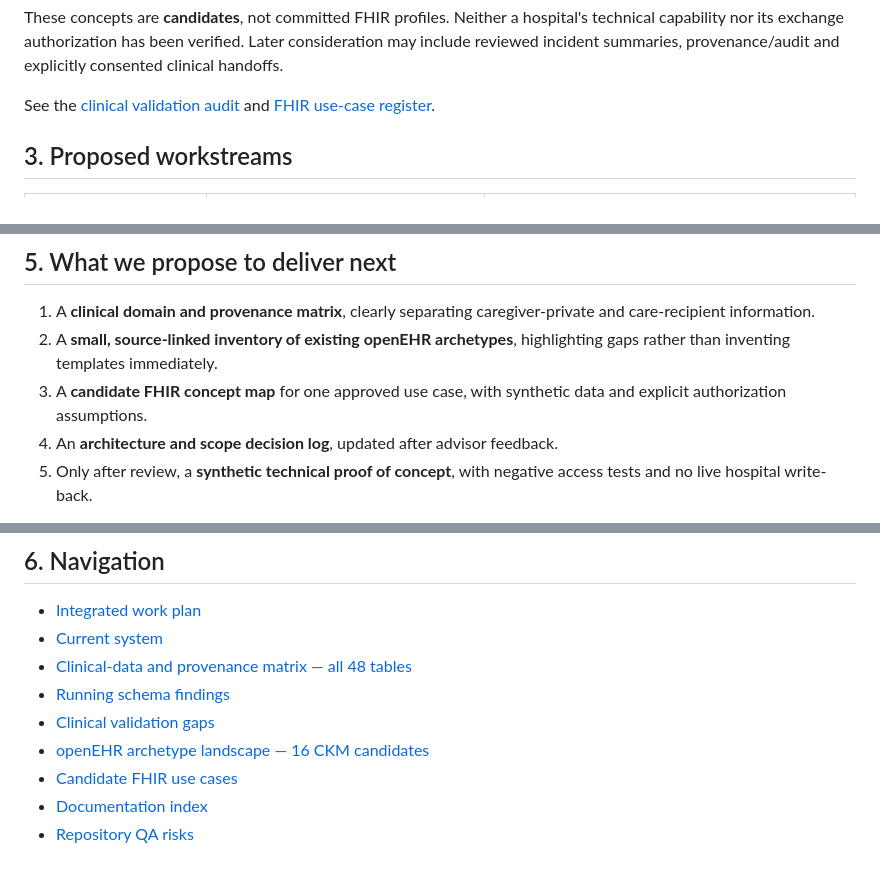
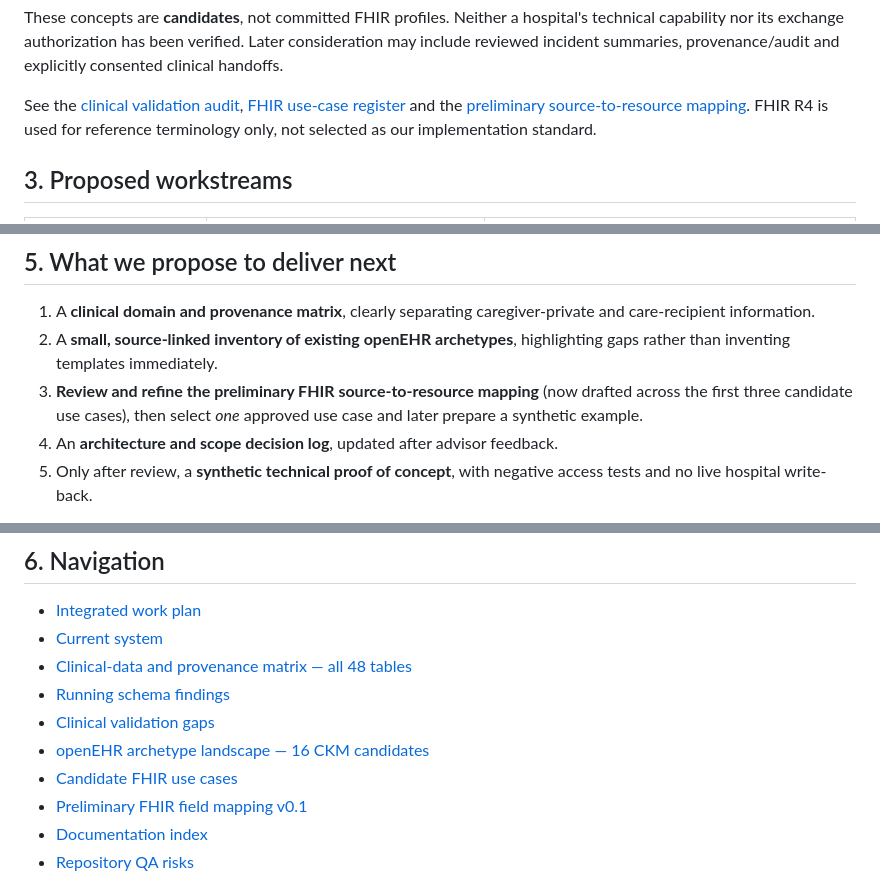
Before and after one commit to Ahmed-Braiek/hani-maak, a Markdown page: docs/interoperability/ADVISOR_BRIEF.md, 3 parts joined by grey strips. Drawn GitHub-style.

Commit message:
docs(fhir): link preliminary FHIR mapping from advisor package

```diff
--- a/docs/interoperability/ADVISOR_BRIEF.md
+++ b/docs/interoperability/ADVISOR_BRIEF.md
@@ -38,7 +38,7 @@ The **FHIR exploration** will focus on a very small number of explicit exchange
 
 These concepts are **candidates**, not committed FHIR profiles. Neither a hospital's technical capability nor its exchange authorization has been verified. Later consideration may include reviewed incident summaries, provenance/audit and explicitly consented clinical handoffs.
 
-See the [clinical validation audit](openehr/CLINICAL_VALIDATION_AUDIT.md) and [FHIR use-case register](fhir/USE_CASES.md).
+See the [clinical validation audit](openehr/CLINICAL_VALIDATION_AUDIT.md), [FHIR use-case register](fhir/USE_CASES.md) and the [preliminary source-to-resource mapping](fhir/FHIR_MAPPING_v0.1.md). FHIR R4 is used for reference terminology only, not selected as our implementation standard.
 
 ## 3. Proposed workstreams
 
@@ -66,7 +66,7 @@ We would appreciate Lloyd's and Aditya's perspective on:
 
 1. A **clinical domain and provenance matrix**, clearly separating caregiver-private and care-recipient information.
 2. A **small, source-linked inventory of existing openEHR archetypes**, highlighting gaps rather than inventing templates immediately.
-3. A **candidate FHIR concept map** for one approved use case, with synthetic data and explicit authorization assumptions.
+3. **Review and refine the preliminary FHIR source-to-resource mapping** (now drafted across the first three candidate use cases), then select *one* approved use case and later prepare a synthetic example.
 4. An **architecture and scope decision log**, updated after advisor feedback.
 5. Only after review, a **synthetic technical proof of concept**, with negative access tests and no live hospital write-back.
 
@@ -81,6 +81,7 @@ This is an initial feedback request. **We do not need the proof of concept compl
 - [Clinical validation gaps](openehr/CLINICAL_VALIDATION_AUDIT.md)
 - [openEHR archetype landscape — 16 CKM candidates](openehr/ARCHETYPE_LANDSCAPE.md)
 - [Candidate FHIR use cases](fhir/USE_CASES.md)
+- [Preliminary FHIR field mapping v0.1](fhir/FHIR_MAPPING_v0.1.md)
 - [Documentation index](README.md)
 - [Repository QA risks](../REPOSITORY_QA_AUDIT_2026-10-20.md)
 
```
